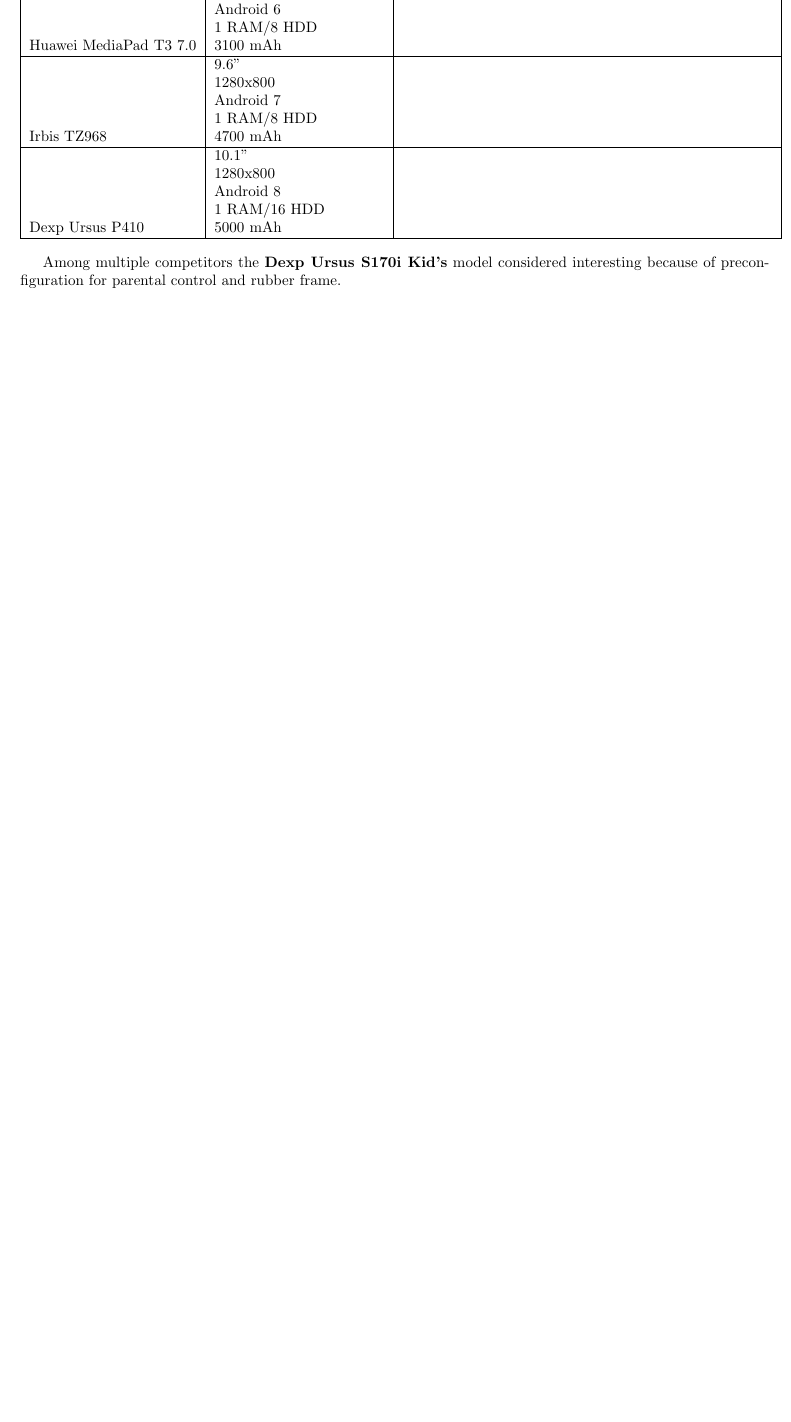
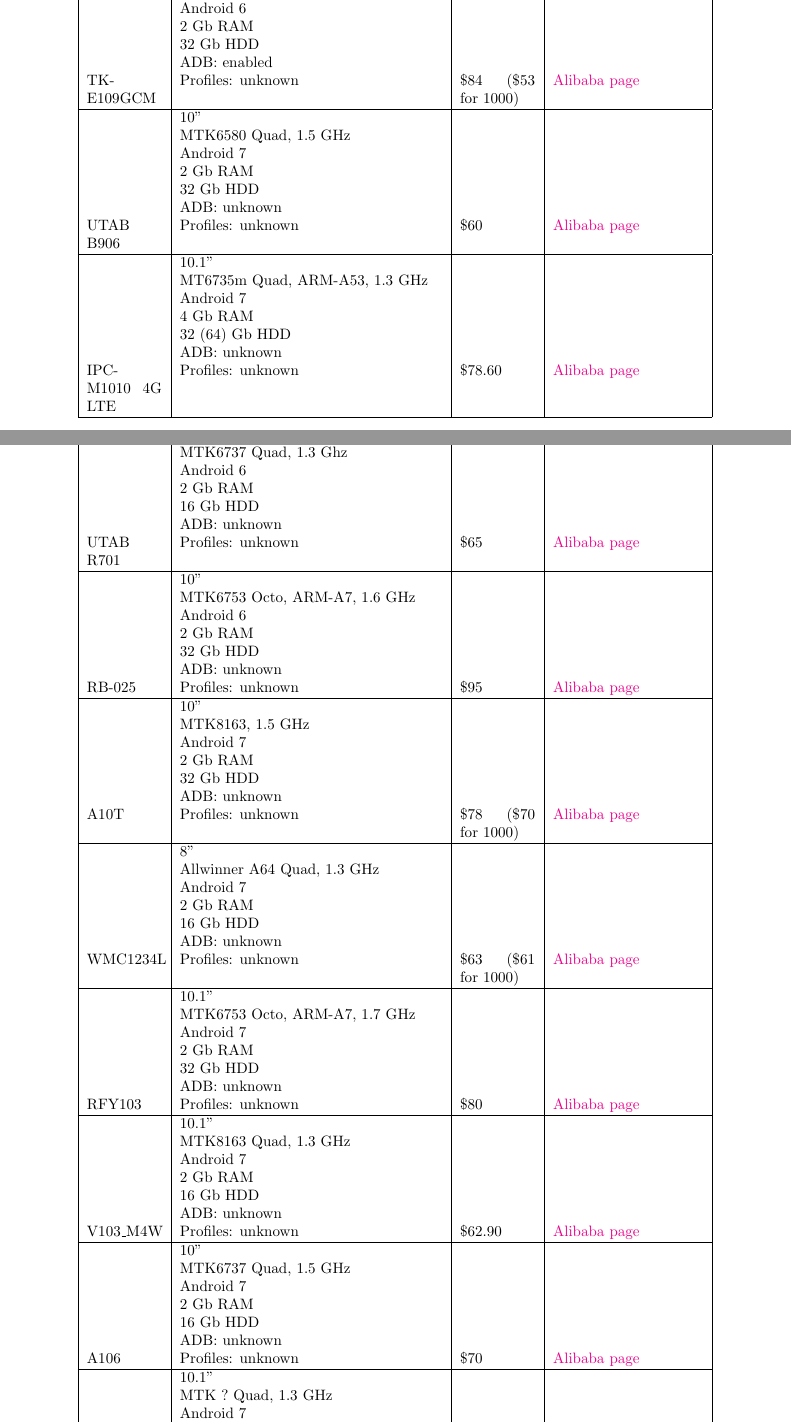
Before and after one commit to VisionsGlobalEmpowerment/hardware-research, a LaTeX document (report.tex, which reads include/details.tex): part of page 16 of 17 before the commit and two parts of pages 16 and 17 of 18 after it, the two joined at a grey line, cut so that both start at the same text, the shorter picture padded with empty space. Compiled offline with pdfLaTeX.

Commit message:
[I3] Market research (#5)
* Package for hyperlinks introduced

* More information about available devices market

```diff
--- a/include/details.tex
+++ b/include/details.tex
@@ -57,8 +65 @@
 \hline
-Huawei MediaPad T3 7.0 &
-	\vbox{
-		\hbox{\strut 7"}
-		\hbox{\strut 1024x600}
-		\hbox{\strut Android 6}
-		\hbox{\strut 1 RAM/8 HDD}
-		\hbox{\strut 3100 mAh}} & \\
@@ -65,17 +79,147 @@
 \hline
-Irbis TZ968 &
-	\vbox{
-		\hbox{\strut 9.6"}
-		\hbox{\strut 1280x800}
-		\hbox{\strut Android 7}
-		\hbox{\strut 1 RAM/8 HDD}
-		\hbox{\strut 4700 mAh}} & \\
+
+TK-E109GCM &
+\vbox{
+	\hbox{\strut 10.1"}
+	\hbox{\strut MTK6753 Octo, ARM-A7, 1.5 GHz}
+	\hbox{\strut Android 6}
+	\hbox{\strut 2 Gb RAM}
+	\hbox{\strut 32 Gb HDD}
+	\hbox{\strut ADB: enabled}
+	\hbox{\strut Profiles: unknown}
+} &
+\$84 (\$53 for 1000) &
+\href{https://russian.alibaba.com/product-detail/10-inch-tablet-4g-wifi-dual-60725424429.html?spm=a2700.galleryofferlist.normalList.77.2b9f64cbq8x8Xp}{Alibaba page} \\
 \hline
-Dexp Ursus P410 &
-	\vbox{
-		\hbox{\strut 10.1"}
-		\hbox{\strut 1280x800}
-		\hbox{\strut Android 8}
-		\hbox{\strut 1 RAM/16 HDD}
-		\hbox{\strut 5000 mAh}} & \\
+
+UTAB B906 &
+\vbox{
+	\hbox{\strut 10"}
+	\hbox{\strut MTK6580 Quad, 1.5 GHz}
+	\hbox{\strut Android 7}
+	\hbox{\strut 2 Gb RAM}
+	\hbox{\strut 32 Gb HDD}
+	\hbox{\strut ADB: unknown}
+	\hbox{\strut Profiles: unknown}
+} &
+\$60 &
+\href{https://russian.alibaba.com/product-detail/New-Product-4500mAh-Battery-Dual-Band-60781899623.html?spm=a2700.galleryofferlist.normalList.245.1a834610Wf2AFC}{Alibaba page} \\
 \hline
+
+IPC-M1010 4G LTE &
+\vbox{
+	\hbox{\strut 10.1"}
+	\hbox{\strut MT6735m Quad, ARM-A53, 1.3 GHz}
+	\hbox{\strut Android 7}
+	\hbox{\strut 4 Gb RAM}
+	\hbox{\strut 32 (64) Gb HDD}
+	\hbox{\strut ADB: unknown}
+	\hbox{\strut Profiles: unknown}
+} &
+\$78.60 &
+\href{https://russian.alibaba.com/product-detail/Tablet-10-1-inch-Octa-Core-60812024926.html?spm=a2700.galleryofferlist.normalList.94.1a834610Wf2AFC}{Alibaba page} \\
+\hline
+
+UTAB R701 &
+\vbox{
+	\hbox{\strut 7"}
+	\hbox{\strut MTK6737 Quad, 1.3 Ghz}
+	\hbox{\strut Android 6}
+	\hbox{\strut 2 Gb RAM}
+	\hbox{\strut 16 Gb HDD}
+	\hbox{\strut ADB: unknown}
+	\hbox{\strut Profiles: unknown}
+} &
+\$65 &
+\href{https://russian.alibaba.com/product-detail/Factory-Wholesale-IP65-Waterproof-10000mAh-7-60750967878.html?spm=a2700.galleryofferlist.normalList.44.36b65a2fMbPJ3r}{Alibaba page} \\
+\hline
+
+RB-025 &
+\vbox{
+	\hbox{\strut 10"}
+	\hbox{\strut MTK6753 Octo, ARM-A7, 1.6 GHz}
+	\hbox{\strut Android 6}
+	\hbox{\strut 2 Gb RAM}
+	\hbox{\strut 32 Gb HDD}
+	\hbox{\strut ADB: unknown}
+	\hbox{\strut Profiles: unknown}
+} &
+\$95 &
+\href{https://russian.alibaba.com/product-detail/Octa-Core-4G-LTE-touch-pad-60657186806.html?spm=a2700.galleryofferlist.normalList.33.3e5d5a2fCgYy8n}{Alibaba page} \\
+\hline
+
+A10T &
+\vbox{
+	\hbox{\strut 10"}
+	\hbox{\strut MTK8163, 1.5 GHz}
+	\hbox{\strut Android 7}
+	\hbox{\strut 2 Gb RAM}
+	\hbox{\strut 32 Gb HDD}
+	\hbox{\strut ADB: unknown}
+	\hbox{\strut Profiles: unknown}
+} &
+\$78 (\$70 for 1000) &
+\href{https://russian.alibaba.com/product-detail/MTK8163-Tablet-Shenzhen-Oem-Support-3G-62018198458.html?spm=a2700.galleryofferlist.normalList.130.17075a2fxcN1ib}{Alibaba page} \\
+\hline
+
+WMC1234L &
+\vbox{
+	\hbox{\strut 8"}
+	\hbox{\strut Allwinner A64 Quad, 1.3 GHz}
+	\hbox{\strut Android 7}
+	\hbox{\strut 2 Gb RAM}
+	\hbox{\strut 16 Gb HDD}
+	\hbox{\strut ADB: unknown}
+	\hbox{\strut Profiles: unknown}
+} &
+\$63 (\$61 for 1000) &
+\href{https://russian.alibaba.com/product-detail/Original-ONDA-V80-Tablet-Basic-Edition-62004285794.html?spm=a2700.galleryofferlist.normalList.263.6f285a2fat5ISS}{Alibaba page} \\
+\hline
+
+RFY103 &
+\vbox{
+	\hbox{\strut 10.1"}
+	\hbox{\strut MTK6753 Octo, ARM-A7, 1.7 GHz}
+	\hbox{\strut Android 7}
+	\hbox{\strut 2 Gb RAM}
+	\hbox{\strut 32 Gb HDD}
+	\hbox{\strut ADB: unknown}
+	\hbox{\strut Profiles: unknown}
+} &
+\$80 &
+\href{https://russian.alibaba.com/product-detail/World-Cheapest-Pc-Android-10-inch-60707485011.html?spm=a2700.galleryofferlist.normalList.32.75225a2fvRKc7p}{Alibaba page} \\
+\hline
+
+V103\_M4W &
+\vbox{
+	\hbox{\strut 10.1"}
+	\hbox{\strut MTK8163 Quad, 1.3 GHz}
+	\hbox{\strut Android 7}
+	\hbox{\strut 2 Gb RAM}
+	\hbox{\strut 16 Gb HDD}
+	\hbox{\strut ADB: unknown}
+	\hbox{\strut Profiles: unknown}
+} &
+\$62.90 &
+\href{https://russian.alibaba.com/product-detail/MTK8163-tablet-with-KC-certificate-3C-62005911018.html?spm=a2700.galleryofferlist.normalList.34.2c0a5a2fP4cOct}{Alibaba page} \\
+\hline
+
+A106 &
+\vbox{
+	\hbox{\strut 10"}
+	\hbox{\strut MTK6737 Quad, 1.5 GHz}
+	\hbox{\strut Android 7}
+	\hbox{\strut 2 Gb RAM}
+	\hbox{\strut 16 Gb HDD}
+	\hbox{\strut ADB: unknown}
+	\hbox{\strut Profiles: unknown}
+} &
+\$70 &
+\href{https://russian.alibaba.com/product-detail/10-1-Inch-GMS-Android-tablet-62112904919.html?spm=a2700.galleryofferlist.normalList.89.5bfa5a2fArPxhL}{Alibaba page} \\
+\hline
+
+M105 &
+\vbox{
+	\hbox{\strut 10.1"}
+	\hbox{\strut MTK ? Quad, 1.3 GHz}
+	\hbox{\strut Android 7}
@@ -82,7 +243,10 @@
+	\hbox{\strut Profiles: unknown}
+} &
+\$91 &
+\href{https://russian.alibaba.com/product-detail/4G-LTE-3G-HSPA-GPRS-GSM-60717203503.html?spm=a2700.galleryofferlist.normalList.318.5bfa5a2fArPxhL}{Alibaba page} \\
+\hline
+
 \end{longtable}
 
-Among multiple competitors the \textbf{Dexp Ursus S170i Kid's} model
-considered interesting because of preconfiguration for parental control
-and rubber frame.
 
 Most of devices under \$ 100 have nearly same pararmeters so there is
--- a/report.tex
+++ b/report.tex
@@ -5,6 +5,7 @@
 \usepackage{graphicx}
 \usepackage{indentfirst}
 \usepackage{longtable}
+\usepackage[colorlinks=true]{hyperref}
 
 \setcounter{tocdepth}{2}
 
```
Also changed, not shown: include/details.tex (61 more changed lines).
